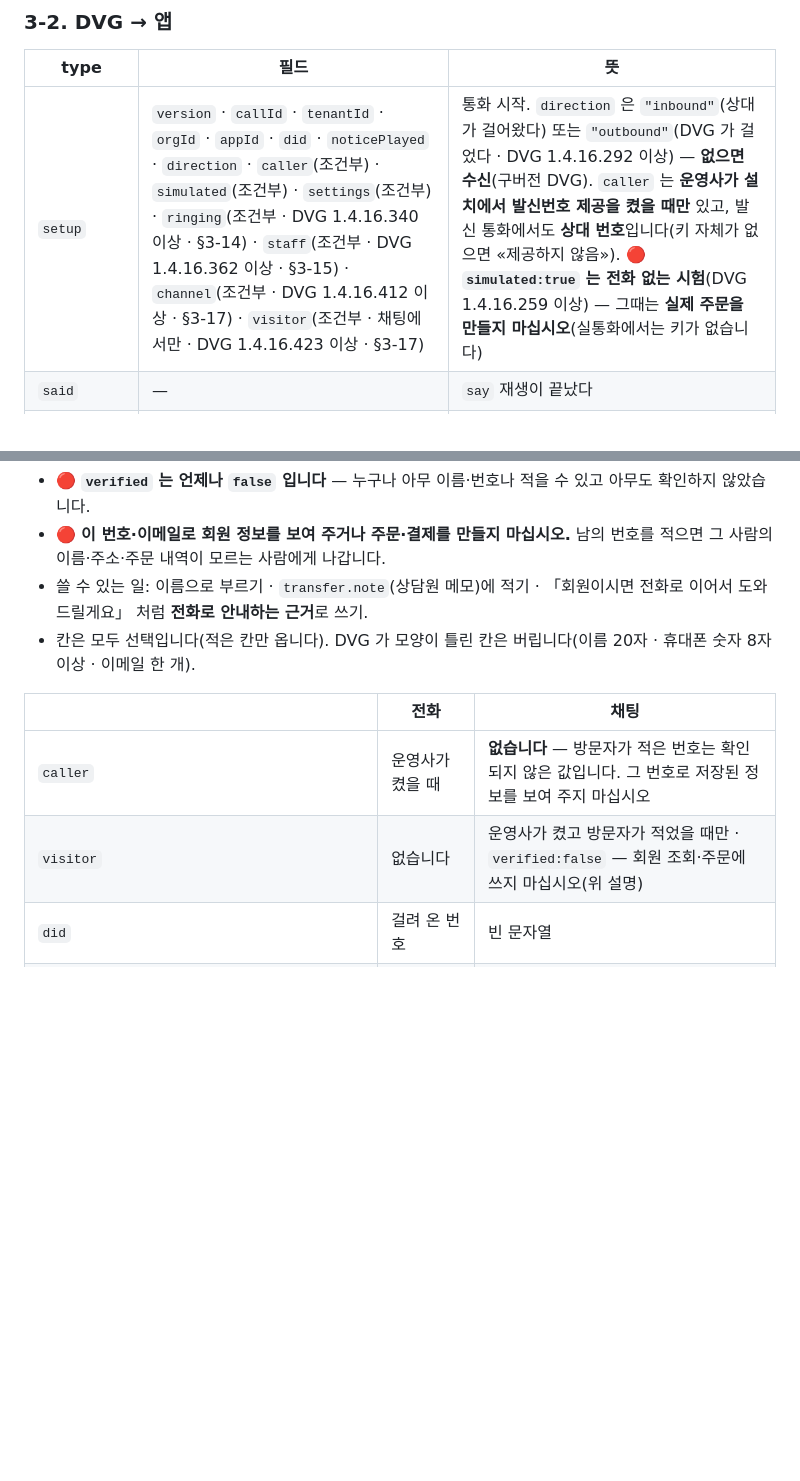
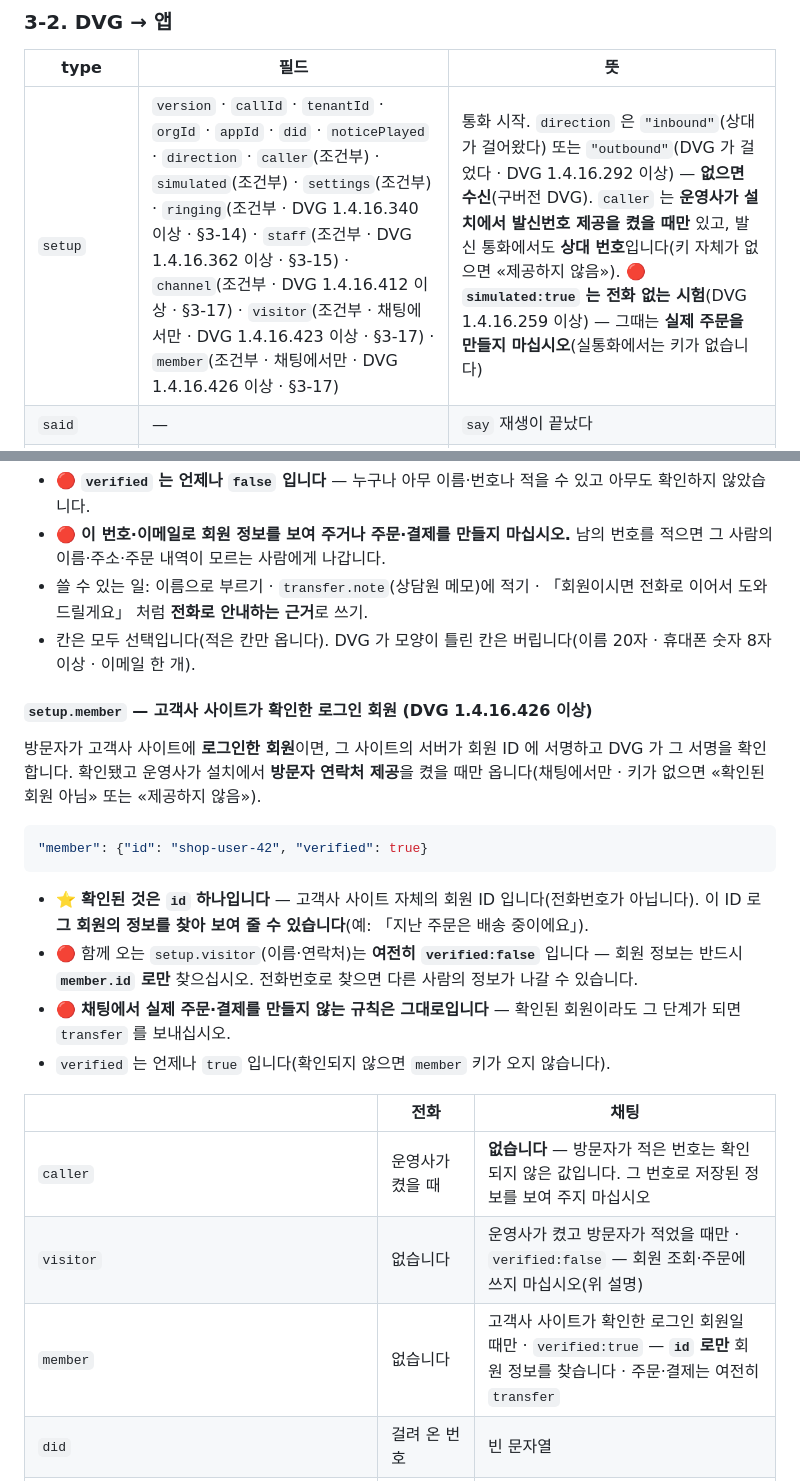
Before and after one commit to OLSSOO-Inc/dvg-apps, a Markdown page: docs/voice-relay-v1.md, 2 parts joined by grey strips. Rendered like a GitHub page; blank space fills up the shorter version.

Commit message:
docs(contract): add setup.member for verified logged-in chat visitors
Co-Authored-By: Claude Opus 5.5 <noreply@anthropic.com>

````diff
--- a/docs/voice-relay-v1.md
+++ b/docs/voice-relay-v1.md
@@ -100,7 +100,7 @@ DVG → 앱   end
 
 | type | 필드 | 뜻 |
 |---|---|---|
-| `setup` | `version` · `callId` · `tenantId` · `orgId` · `appId` · `did` · `noticePlayed` · `direction` · `caller`(조건부) · `simulated`(조건부) · `settings`(조건부) · `ringing`(조건부 · DVG 1.4.16.340 이상 · §3-14) · `staff`(조건부 · DVG 1.4.16.362 이상 · §3-15) · `channel`(조건부 · DVG 1.4.16.412 이상 · §3-17) · `visitor`(조건부 · 채팅에서만 · DVG 1.4.16.423 이상 · §3-17) | 통화 시작. `direction` 은 `"inbound"`(상대가 걸어왔다) 또는 `"outbound"`(DVG 가 걸었다 · DVG 1.4.16.292 이상) — **없으면 수신**(구버전 DVG). `caller` 는 **운영사가 설치에서 발신번호 제공을 켰을 때만** 있고, 발신 통화에서도 **상대 번호**입니다(키 자체가 없으면 «제공하지 않음»). 🔴 **`simulated:true` 는 전화 없는 시험**(DVG 1.4.16.259 이상) — 그때는 **실제 주문을 만들지 마십시오**(실통화에서는 키가 없습니다) |
+| `setup` | `version` · `callId` · `tenantId` · `orgId` · `appId` · `did` · `noticePlayed` · `direction` · `caller`(조건부) · `simulated`(조건부) · `settings`(조건부) · `ringing`(조건부 · DVG 1.4.16.340 이상 · §3-14) · `staff`(조건부 · DVG 1.4.16.362 이상 · §3-15) · `channel`(조건부 · DVG 1.4.16.412 이상 · §3-17) · `visitor`(조건부 · 채팅에서만 · DVG 1.4.16.423 이상 · §3-17) · `member`(조건부 · 채팅에서만 · DVG 1.4.16.426 이상 · §3-17) | 통화 시작. `direction` 은 `"inbound"`(상대가 걸어왔다) 또는 `"outbound"`(DVG 가 걸었다 · DVG 1.4.16.292 이상) — **없으면 수신**(구버전 DVG). `caller` 는 **운영사가 설치에서 발신번호 제공을 켰을 때만** 있고, 발신 통화에서도 **상대 번호**입니다(키 자체가 없으면 «제공하지 않음»). 🔴 **`simulated:true` 는 전화 없는 시험**(DVG 1.4.16.259 이상) — 그때는 **실제 주문을 만들지 마십시오**(실통화에서는 키가 없습니다) |
 | `said` | — | `say` 재생이 끝났다 |
 | `prompt` | `text` · `silence` · `lowConfidence` · `spokeDuringPlayback` · `heardVoice`(DVG 1.4.16.261 이상 — 소리는 있었는데 말로 인식되지 않았다 · 무응답과 «말했는데 못 알아들음» 을 가른다) · (선택지를 줬으면) `choice` · `choiceIndex` · `choiceSource` · `confirm` · `choiceAmbiguous` · (`expect:"address"` 였으면) `address` · (`expect:"birth"` 였으면 · DVG 1.4.16.372 이상) `birth` · (긴 듣기를 **적용했으면**) `listenSeconds` · (일찍 닫기를 **적용했으면**) `endSilenceSeconds` | `ask` 뒤 발신자가 한 말. `silence:true` 면 아무 말도 없었다. 선택지 판정은 §3-4, 주소는 §3-5, 생년월일은 §3-16 |
 | `sms_result` | `status` · `code`(선택) | `sms` 결과(DVG 1.4.16.307 이상 · §3-9). 🔴 **실패여도 오류가 아닙니다**(위반 횟수에 세지 않습니다) |
@@ -516,10 +516,25 @@ setup 에 실어 줍니다. 근무 시간은 운영사가 회사마다 정합니
 - 쓸 수 있는 일: 이름으로 부르기 · `transfer.note`(상담원 메모)에 적기 · 「회원이시면 전화로 이어서 도와드릴게요」 처럼 **전화로 안내하는 근거**로 쓰기.
 - 칸은 모두 선택입니다(적은 칸만 옵니다). DVG 가 모양이 틀린 칸은 버립니다(이름 20자 · 휴대폰 숫자 8자 이상 · 이메일 한 개).
 
+#### `setup.member` — 고객사 사이트가 확인한 로그인 회원 (DVG 1.4.16.426 이상)
+
+방문자가 고객사 사이트에 **로그인한 회원**이면, 그 사이트의 서버가 회원 ID 에 서명하고 DVG 가 그 서명을 확인합니다.
+확인됐고 운영사가 설치에서 **방문자 연락처 제공**을 켰을 때만 옵니다(채팅에서만 · 키가 없으면 «확인된 회원 아님» 또는 «제공하지 않음»).
+
+```json
+"member": {"id": "shop-user-42", "verified": true}
+```
+
+- ⭐ **확인된 것은 `id` 하나입니다** — 고객사 사이트 자체의 회원 ID 입니다(전화번호가 아닙니다). 이 ID 로 **그 회원의 정보를 찾아 보여 줄 수 있습니다**(예: 「지난 주문은 배송 중이에요」).
+- 🔴 함께 오는 `setup.visitor`(이름·연락처)는 **여전히 `verified:false`** 입니다 — 회원 정보는 반드시 **`member.id` 로만** 찾으십시오. 전화번호로 찾으면 다른 사람의 정보가 나갈 수 있습니다.
+- 🔴 **채팅에서 실제 주문·결제를 만들지 않는 규칙은 그대로입니다** — 확인된 회원이라도 그 단계가 되면 `transfer` 를 보내십시오.
+- `verified` 는 언제나 `true` 입니다(확인되지 않으면 `member` 키가 오지 않습니다).
+
 | | 전화 | 채팅 |
 |---|---|---|
 | `caller` | 운영사가 켰을 때 | **없습니다** — 방문자가 적은 번호는 확인되지 않은 값입니다. 그 번호로 저장된 정보를 보여 주지 마십시오 |
 | `visitor` | 없습니다 | 운영사가 켰고 방문자가 적었을 때만 · `verified:false` — 회원 조회·주문에 쓰지 마십시오(위 설명) |
+| `member` | 없습니다 | 고객사 사이트가 확인한 로그인 회원일 때만 · `verified:true` — **`id` 로만** 회원 정보를 찾습니다 · 주문·결제는 여전히 `transfer` |
 | `did` | 걸려 온 번호 | 빈 문자열 |
 | `say`·`ask` | 말로 들립니다 | 말풍선으로 보입니다 — 전화용으로 쓴 문장(낱말마다 마침표)을 그대로 써도 자연스럽게 읽힙니다 |
 | `ask.choices` | 말로 읽습니다 | **버튼**으로도 보입니다 — 버튼을 누르든 글자로 치든 같은 판정을 거쳐 `prompt` 가 옵니다 |
````
Also changed, not shown: CHANGELOG.md (+5 -0 lines), docs/getting-started.md (+1 -0 lines).
